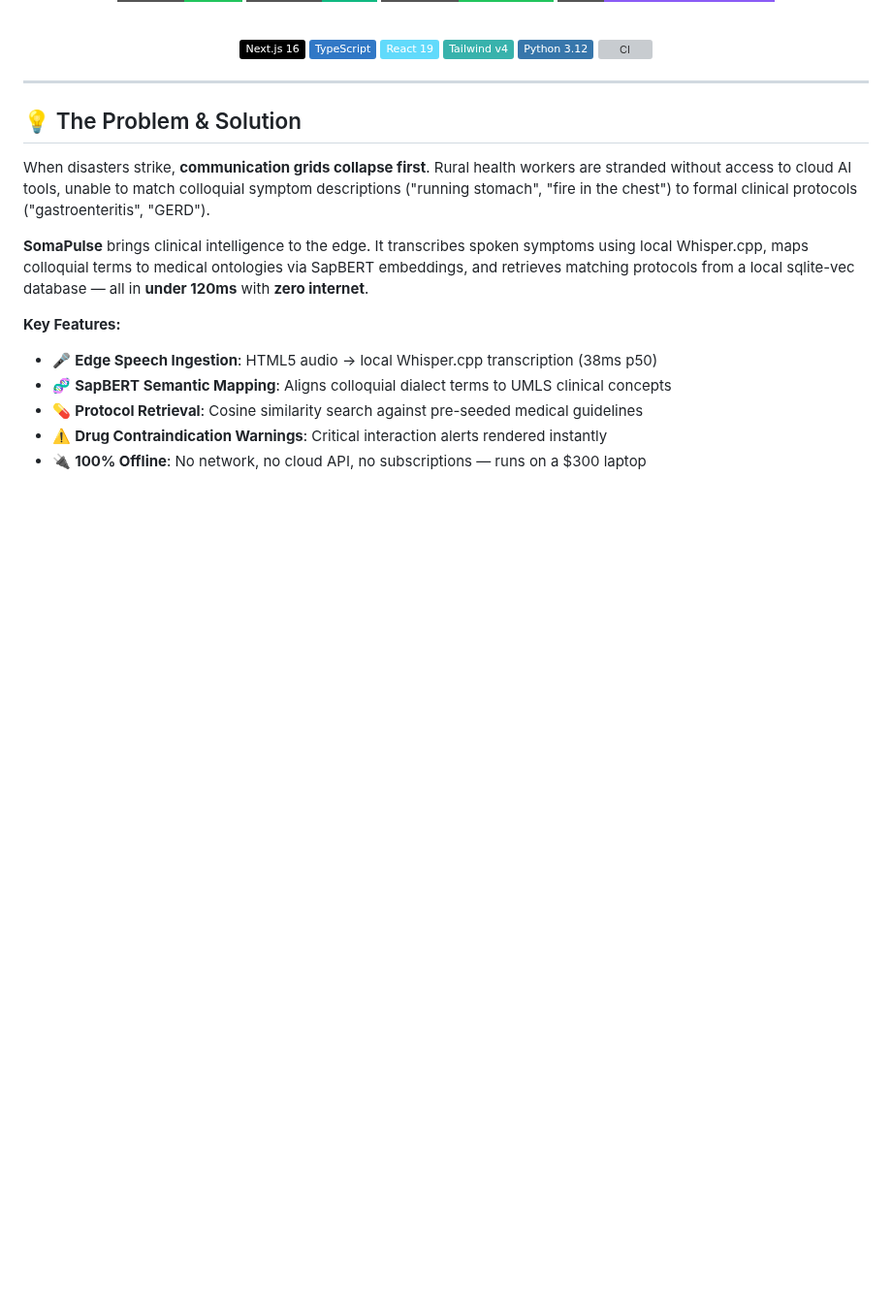
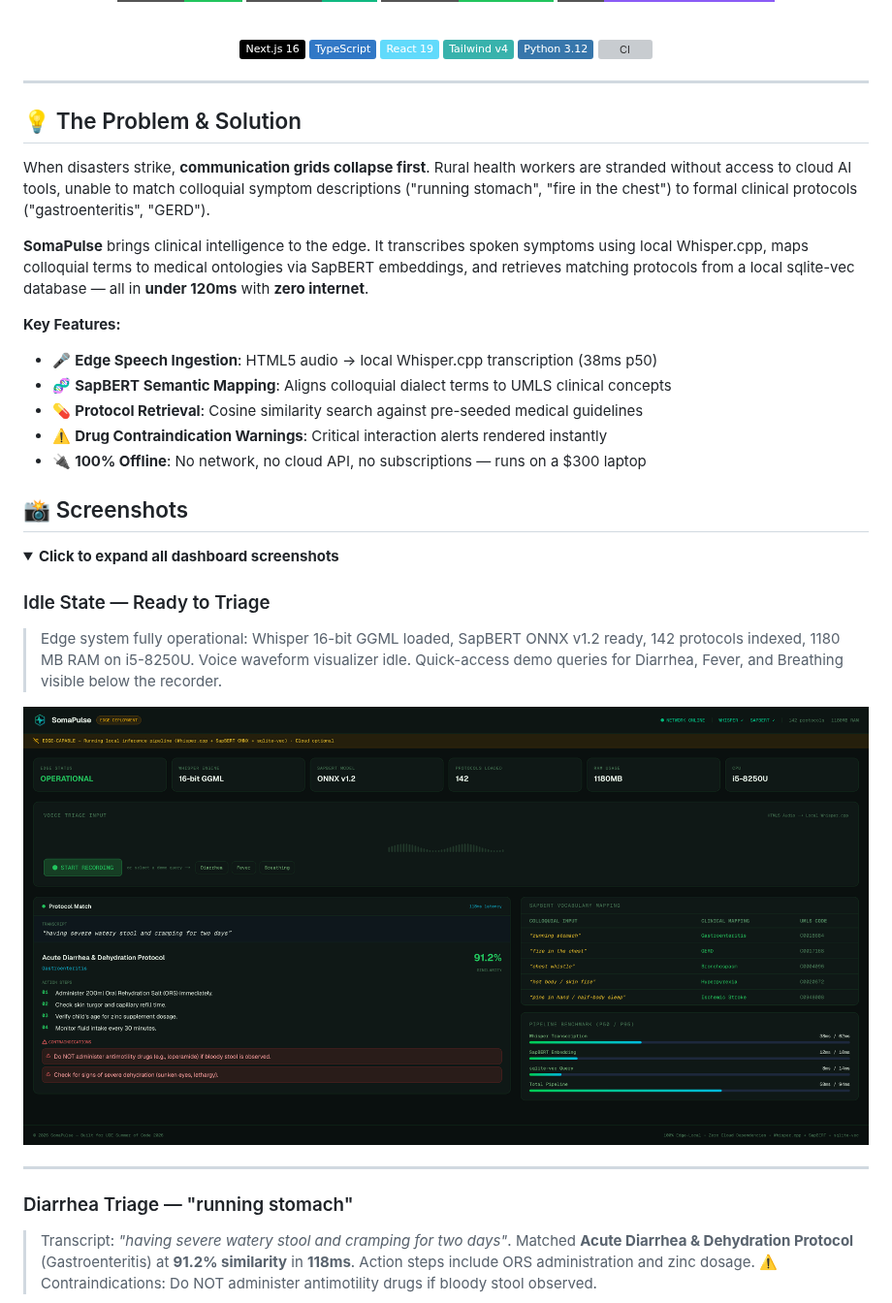
Before and after one commit to edycutjong/somapulse, a Markdown page: README.md, the part around one of its changes. Shown at 97% size. GitHub-like rendering; pictures changed too: docs/screenshots/idle.png (added); folded sections open; badges without logos; blank space fills up the shorter version; grey boxes are pictures that could not be loaded.

Commit message:
docs: add project screenshots and usage examples to README

```diff
--- a/README.md
+++ b/README.md
@@ -35,3 +35,19 @@ When disasters strike, **communication grids collapse first**. Rural health work
 - 💊 **Protocol Retrieval**: Cosine similarity search against pre-seeded medical guidelines
 - ⚠️ **Drug Contraindication Warnings**: Critical interaction alerts rendered instantly
 - 🔌 **100% Offline**: No network, no cloud API, no subscriptions — runs on a $300 laptop
+
+## 📸 Screenshots
+
+<details>
+<summary><strong>Click to expand all dashboard screenshots</strong></summary>
+
+### Idle State — Ready to Triage
+> Edge system fully operational: Whisper 16-bit GGML loaded, SapBERT ONNX v1.2 ready, 142 protocols indexed, 1180 MB RAM on i5-8250U. Voice waveform visualizer idle. Quick-access demo queries for Diarrhea, Fever, and Breathing visible below the recorder.
+
+<img src="docs/screenshots/idle.png" alt="SomaPulse idle — edge system operational, ready to record" width="100%">
+
+---
+
+### Diarrhea Triage — "running stomach"
+> Transcript: *"having severe watery stool and cramping for two days"*. Matched **Acute Diarrhea & Dehydration Protocol** (Gastroenteritis) at **91.2% similarity** in **118ms**. Action steps include ORS administration and zinc dosage. ⚠️ Contraindications: Do NOT administer antimotility drugs if bloody stool observed.
+
```
Also changed, not shown: other parts of README.md (+17 -0 lines), docs/screenshots/recording-breathing.png (added), docs/screenshots/recording-diarrhea.png (added), docs/screenshots/recording-fever.png (added).
